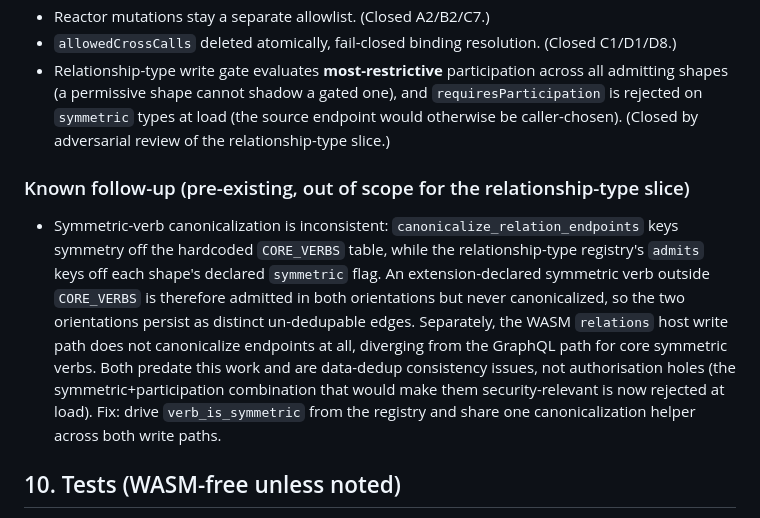
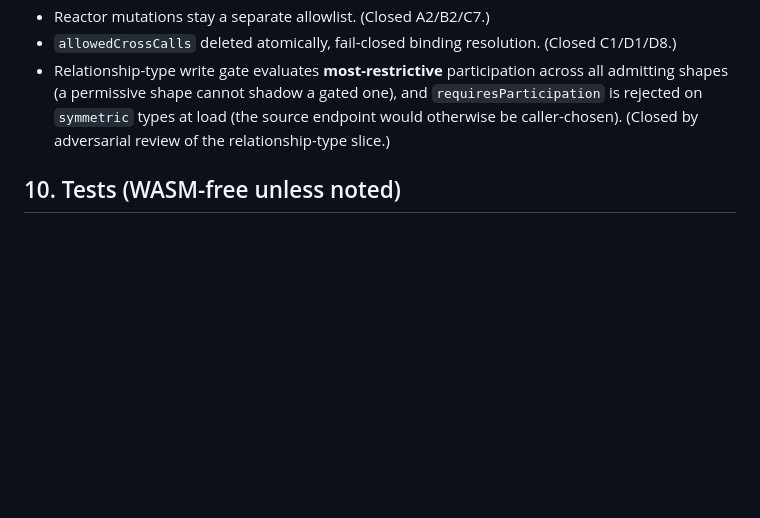
Before and after one commit to comtrya/newthing, a Markdown page: docs/design/extension-routes-and-points.md, the part around the change. GitHub-like rendering; blank space fills up the shorter version.

Commit message:
docs(design): remove now-fixed symmetric-verb canonicalisation follow-up
`docs/design/extension-routes-and-points.md` carried a "Known follow-up
(pre-existing, out of scope for the relationship-type slice)" paragraph
that described exactly the WASM-vs-GraphQL symmetric-verb canonicalisation
divergence + the `CORE_VERBS`-vs-registry inconsistency. Both are now
fixed (3a4c511 + f816920): `CORE_VERBS` is deleted, both write paths
consult `RelationshipTypeRegistry::is_symmetric_kind`, and tests on each
path cover the swapped-endpoint idempotency case.

Per CLAUDE.md (remove stale docs immediately, update docs in the same PR
as the protocol/shape change), the paragraph is removed.

```diff
--- a/docs/design/extension-routes-and-points.md
+++ b/docs/design/extension-routes-and-points.md
@@ -308,21 +308,6 @@ ABSENT, Chrome MCP ABSENT**. Therefore:
   source endpoint would otherwise be caller-chosen). (Closed by adversarial
   review of the relationship-type slice.)
 
-### Known follow-up (pre-existing, out of scope for the relationship-type slice)
-
-- Symmetric-verb canonicalization is inconsistent: `canonicalize_relation_endpoints`
-  keys symmetry off the hardcoded `CORE_VERBS` table, while the relationship-type
-  registry's `admits` keys off each shape's declared `symmetric` flag. An
-  extension-declared symmetric verb outside `CORE_VERBS` is therefore admitted in
-  both orientations but never canonicalized, so the two orientations persist as
-  distinct un-dedupable edges. Separately, the WASM `relations` host write path
-  does not canonicalize endpoints at all, diverging from the GraphQL path for
-  core symmetric verbs. Both predate this work and are data-dedup consistency
-  issues, not authorisation holes (the symmetric+participation combination that
-  would make them security-relevant is now rejected at load). Fix: drive
-  `verb_is_symmetric` from the registry and share one canonicalization helper
-  across both write paths.
-
 ## 10. Tests (WASM-free unless noted)
 
 Route table parse + each derivation; pre-invoke vs `LoadedSingle` gating
```
